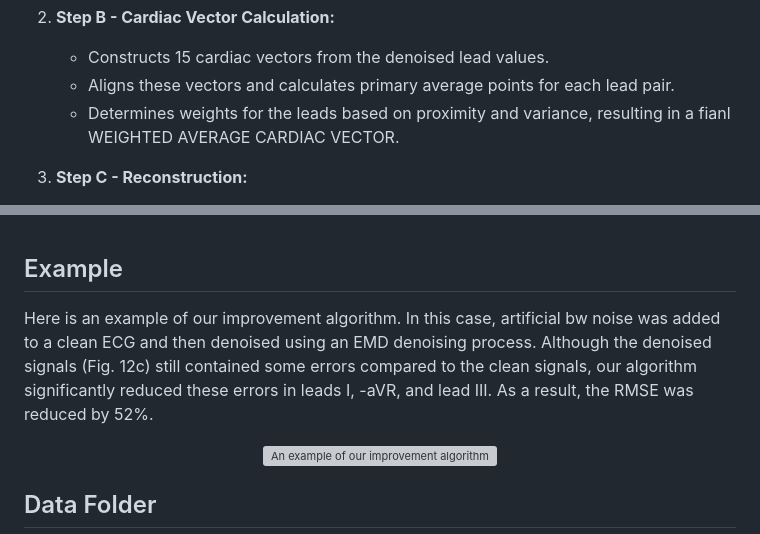
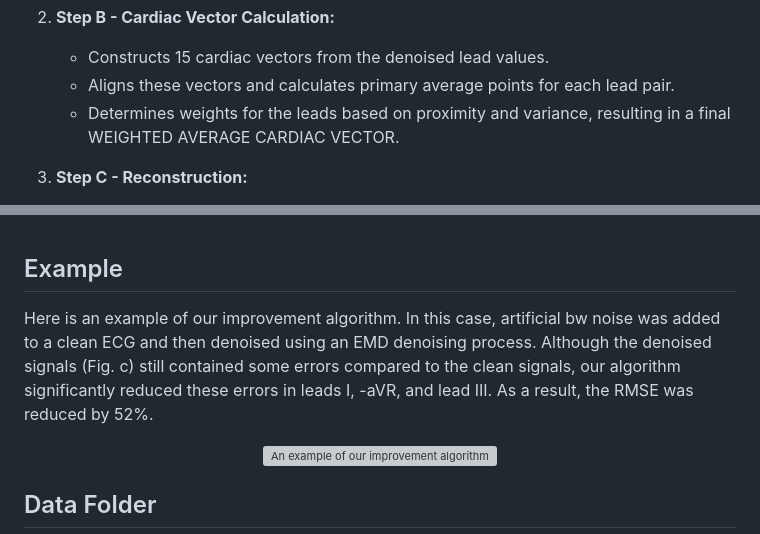
Before and after one commit to amirBgazand/EDI, a Markdown page: README.md, 2 parts joined by grey strips. Rendered like a GitHub page; grey boxes are pictures that could not be loaded.

```diff
--- a/README.md
+++ b/README.md
@@ -47,7 +47,7 @@ The proposed method aims to enhance denoising systems based on cardiac vectors d
 2. **Step B - Cardiac Vector Calculation:**
    - Constructs 15 cardiac vectors from the denoised lead values.
    - Aligns these vectors and calculates primary average points for each lead pair.
-   - Determines weights for the leads based on proximity and variance, resulting in a fianl WEIGHTED AVERAGE CARDIAC VECTOR.
+   - Determines weights for the leads based on proximity and variance, resulting in a final WEIGHTED AVERAGE CARDIAC VECTOR.
 
 3. **Step C - Reconstruction:**
    - Projects the improved cardiac vector onto the frontal plane.
@@ -74,7 +74,7 @@ read the full article ["here"](https://ieeexplore.ieee.org/abstract/document/103
 <br>
 
 ## Example
-Here is an example of our improvement algorithm. In this case, artificial bw noise was added to a clean ECG and then denoised using an EMD denoising process. Although the denoised signals (Fig. 12c) still contained some errors compared to the clean signals, our algorithm significantly reduced these errors in leads I, -aVR, and lead III. As a result, the RMSE was reduced by 52%.
+Here is an example of our improvement algorithm. In this case, artificial bw noise was added to a clean ECG and then denoised using an EMD denoising process. Although the denoised signals (Fig. c) still contained some errors compared to the clean signals, our algorithm significantly reduced these errors in leads I, -aVR, and lead III. As a result, the RMSE was reduced by 52%.
 
 <p align="center">
   <img src="images/result1.png" alt="An example of our improvement algorithm" width="600">
```
